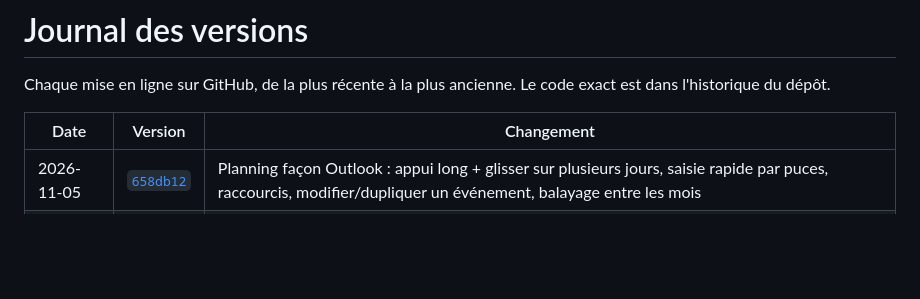
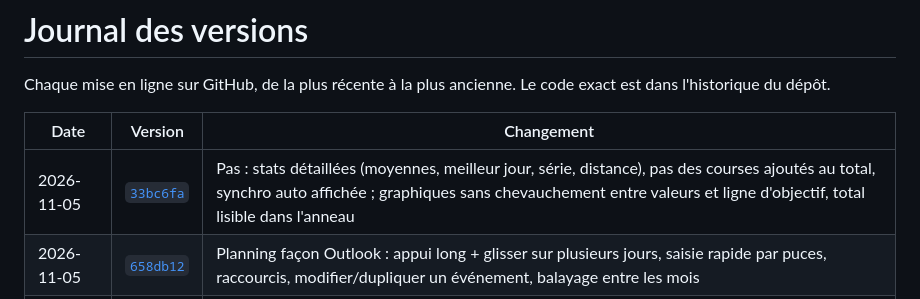
Before and after one commit to paullerouxlarre-debug/rythme, a Markdown page: cerveau/journal.md, the part around the change. Rendered like a GitHub page; blank space fills up the shorter version.

Commit message:
Journal : pas et stats
Co-Authored-By: Claude Opus 5.5 <noreply@anthropic.com>
Claude-Session: https://claude.ai/code/session_01MXcG1jw7GmQ8yYpGjfYqGh

```diff
--- a/cerveau/journal.md
+++ b/cerveau/journal.md
@@ -10,6 +10,7 @@ Chaque mise en ligne sur GitHub, de la plus récente à la plus ancienne. Le cod
 
 | Date | Version | Changement |
 |---|---|---|
+| 2026-11-05 | [`33bc6fa`](https://github.com/paullerouxlarre-debug/rythme/commit/33bc6fa) | Pas : stats détaillées (moyennes, meilleur jour, série, distance), pas des courses ajoutés au total, synchro auto affichée ; graphiques sans chevauchement entre valeurs et ligne d'objectif, total lisible dans l'anneau |
 | 2026-11-05 | [`658db12`](https://github.com/paullerouxlarre-debug/rythme/commit/658db12) | Planning façon Outlook : appui long + glisser sur plusieurs jours, saisie rapide par puces, raccourcis, modifier/dupliquer un événement, balayage entre les mois |
 | 2026-11-03 | [`cddaf60`](https://github.com/paullerouxlarre-debug/rythme/commit/cddaf60) | 84 exercices de musculation (curl barre EZ, développé haltères, élévations latérales poulie…), liste rangée par groupe musculaire |
 | 2026-11-03 | [`dfa4b1a`](https://github.com/paullerouxlarre-debug/rythme/commit/dfa4b1a) | Icône « Aube » en glyphe sur noir ; barre d'état de la couleur de chaque ambiance, assombrie quand une fenêtre est ouverte |
```
